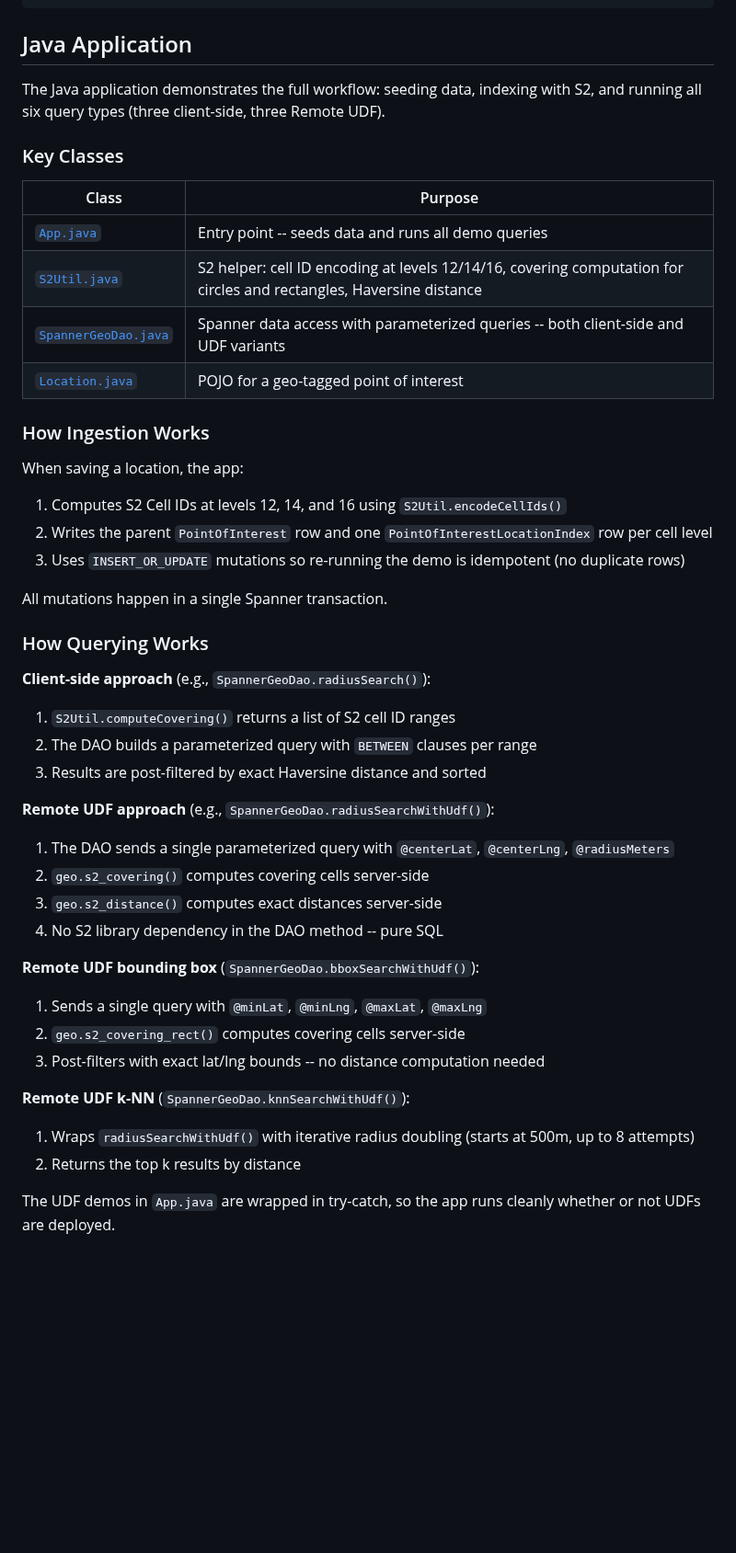
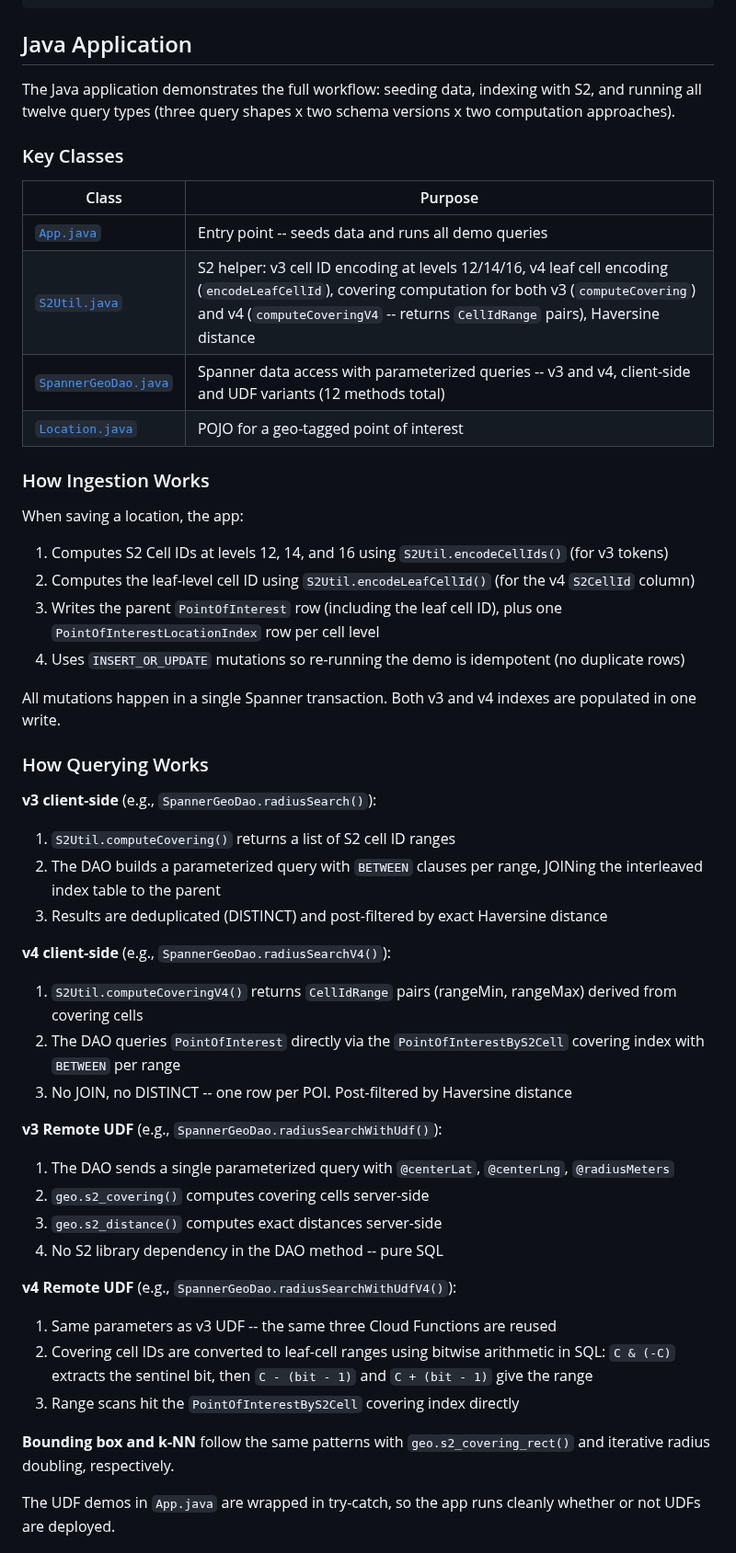
Before and after one commit to renovate-bot/GoogleCloudPlatform-_-spanner-vector-hybrid-search-samples, a Markdown page: spannergeo-s2/README.md, the part around one of its changes. Shown at 92% size. GitHub-like rendering; blank space fills up the shorter version.

Commit message:
Updated README to reflect v4

```diff
--- a/spannergeo-s2/README.md
+++ b/spannergeo-s2/README.md
@@ -215,48 +256,52 @@ DROP SCHEMA IF EXISTS geo;
 
 ## Java Application
 
-The Java application demonstrates the full workflow: seeding data, indexing with S2, and running all six query types (three client-side, three Remote UDF).
+The Java application demonstrates the full workflow: seeding data, indexing with S2, and running all twelve query types (three query shapes x two schema versions x two computation approaches).
 
 ### Key Classes
 
 | Class | Purpose |
 |-------|---------|
 | [`App.java`](src/main/java/com/example/spannergeo/App.java) | Entry point -- seeds data and runs all demo queries |
-| [`S2Util.java`](src/main/java/com/example/spannergeo/S2Util.java) | S2 helper: cell ID encoding at levels 12/14/16, covering computation for circles and rectangles, Haversine distance |
-| [`SpannerGeoDao.java`](src/main/java/com/example/spannergeo/SpannerGeoDao.java) | Spanner data access with parameterized queries -- both client-side and UDF variants |
+| [`S2Util.java`](src/main/java/com/example/spannergeo/S2Util.java) | S2 helper: v3 cell ID encoding at levels 12/14/16, v4 leaf cell encoding (`encodeLeafCellId`), covering computation for both v3 (`computeCovering`) and v4 (`computeCoveringV4` -- returns `CellIdRange` pairs), Haversine distance |
+| [`SpannerGeoDao.java`](src/main/java/com/example/spannergeo/SpannerGeoDao.java) | Spanner data access with parameterized queries -- v3 and v4, client-side and UDF variants (12 methods total) |
 | [`Location.java`](src/main/java/com/example/spannergeo/model/Location.java) | POJO for a geo-tagged point of interest |
 
 ### How Ingestion Works
 
 When saving a location, the app:
 
-1. Computes S2 Cell IDs at levels 12, 14, and 16 using `S2Util.encodeCellIds()`
-2. Writes the parent `PointOfInterest` row and one `PointOfInterestLocationIndex` row per cell level
-3. Uses `INSERT_OR_UPDATE` mutations so re-running the demo is idempotent (no duplicate rows)
+1. Computes S2 Cell IDs at levels 12, 14, and 16 using `S2Util.encodeCellIds()` (for v3 tokens)
+2. Computes the leaf-level cell ID using `S2Util.encodeLeafCellId()` (for the v4 `S2CellId` column)
+3. Writes the parent `PointOfInterest` row (including the leaf cell ID), plus one `PointOfInterestLocationIndex` row per cell level
+4. Uses `INSERT_OR_UPDATE` mutations so re-running the demo is idempotent (no duplicate rows)
 
-All mutations happen in a single Spanner transaction.
+All mutations happen in a single Spanner transaction. Both v3 and v4 indexes are populated in one write.
 
 ### How Querying Works
 
-**Client-side approach** (e.g., `SpannerGeoDao.radiusSearch()`):
+**v3 client-side** (e.g., `SpannerGeoDao.radiusSearch()`):
 1. `S2Util.computeCovering()` returns a list of S2 cell ID ranges
-2. The DAO builds a parameterized query with `BETWEEN` clauses per range
-3. Results are post-filtered by exact Haversine distance and sorted
+2. The DAO builds a parameterized query with `BETWEEN` clauses per range, JOINing the interleaved index table to the parent
+3. Results are deduplicated (DISTINCT) and post-filtered by exact Haversine distance
 
-**Remote UDF approach** (e.g., `SpannerGeoDao.radiusSearchWithUdf()`):
+**v4 client-side** (e.g., `SpannerGeoDao.radiusSearchV4()`):
+1. `S2Util.computeCoveringV4()` returns `CellIdRange` pairs (rangeMin, rangeMax) derived from covering cells
+2. The DAO queries `PointOfInterest` directly via the `PointOfInterestByS2Cell` covering index with `BETWEEN` per range
+3. No JOIN, no DISTINCT -- one row per POI. Post-filtered by Haversine distance
+
+**v3 Remote UDF** (e.g., `SpannerGeoDao.radiusSearchWithUdf()`):
 1. The DAO sends a single parameterized query with `@centerLat`, `@centerLng`, `@radiusMeters`
 2. `geo.s2_covering()` computes covering cells server-side
 3. `geo.s2_distance()` computes exact distances server-side
 4. No S2 library dependency in the DAO method -- pure SQL
 
-**Remote UDF bounding box** (`SpannerGeoDao.bboxSearchWithUdf()`):
-1. Sends a single query with `@minLat`, `@minLng`, `@maxLat`, `@maxLng`
-2. `geo.s2_covering_rect()` computes covering cells server-side
-3. Post-filters with exact lat/lng bounds -- no distance computation needed
+**v4 Remote UDF** (e.g., `SpannerGeoDao.radiusSearchWithUdfV4()`):
+1. Same parameters as v3 UDF -- the same three Cloud Functions are reused
+2. Covering cell IDs are converted to leaf-cell ranges using bitwise arithmetic in SQL: `C & (-C)` extracts the sentinel bit, then `C - (bit - 1)` and `C + (bit - 1)` give the range
+3. Range scans hit the `PointOfInterestByS2Cell` covering index directly
 
-**Remote UDF k-NN** (`SpannerGeoDao.knnSearchWithUdf()`):
-1. Wraps `radiusSearchWithUdf()` with iterative radius doubling (starts at 500m, up to 8 attempts)
-2. Returns the top k results by distance
+**Bounding box and k-NN** follow the same patterns with `geo.s2_covering_rect()` and iterative radius doubling, respectively.
 
 The UDF demos in `App.java` are wrapped in try-catch, so the app runs cleanly whether or not UDFs are deployed.
 
```
Also changed, not shown: other parts of spannergeo-s2/README.md (+93 -9 lines).
